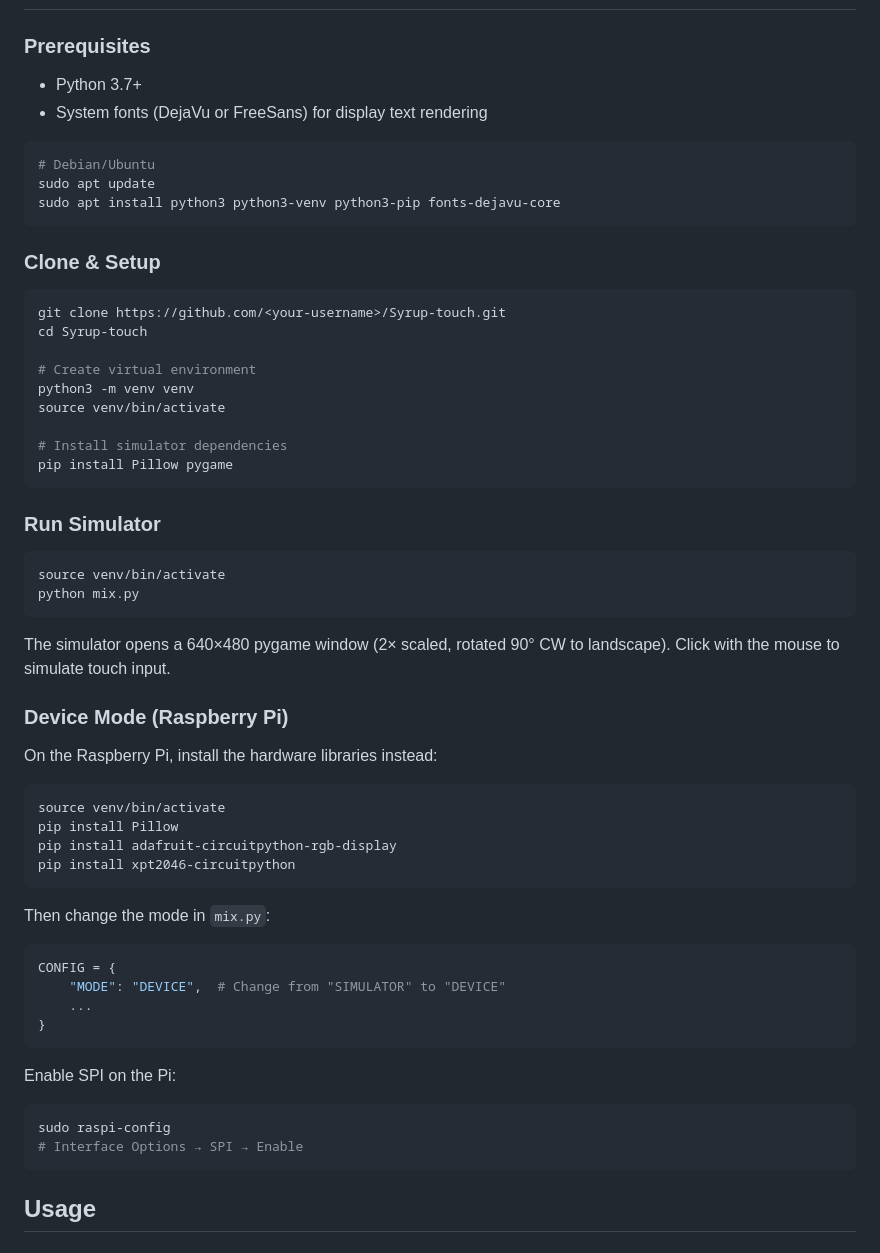
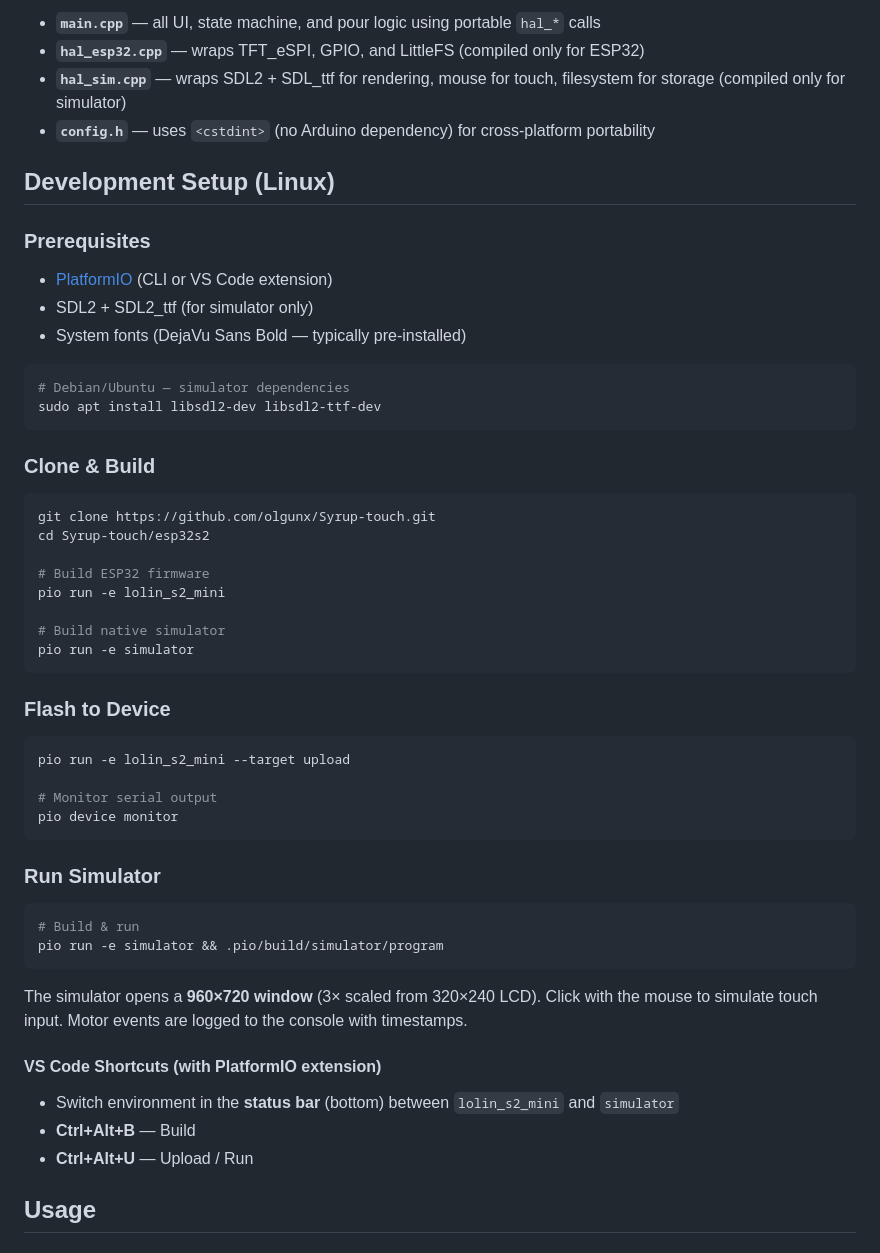
Before and after one commit to olgunx/Syrup-touch, a Markdown page: README.md, the part around one of its changes. Rendered like a GitHub page.

````diff
--- a/README.md
+++ b/README.md
@@ -52,64 +67,57 @@ Each motor uses a GPIO pair (IN1 = forward, IN2 = reverse). For pumps, only IN1
+- **`main.cpp`** — all UI, state machine, and pour logic using portable `hal_*` calls
+- **`hal_esp32.cpp`** — wraps TFT_eSPI, GPIO, and LittleFS (compiled only for ESP32)
+- **`hal_sim.cpp`** — wraps SDL2 + SDL_ttf for rendering, mouse for touch, filesystem for storage (compiled only for simulator)
+- **`config.h`** — uses `<cstdint>` (no Arduino dependency) for cross-platform portability
+
+## Development Setup (Linux)
 
 ### Prerequisites
 
-- Python 3.7+
-- System fonts (DejaVu or FreeSans) for display text rendering
+- [PlatformIO](https://platformio.org/) (CLI or VS Code extension)
+- SDL2 + SDL2_ttf (for simulator only)
+- System fonts (DejaVu Sans Bold — typically pre-installed)
 
 ```bash
-# Debian/Ubuntu
-sudo apt update
-sudo apt install python3 python3-venv python3-pip fonts-dejavu-core
+# Debian/Ubuntu — simulator dependencies
+sudo apt install libsdl2-dev libsdl2-ttf-dev
 ```
 
-### Clone & Setup
+### Clone & Build
 
 ```bash
-git clone https://github.com/<your-username>/Syrup-touch.git
-cd Syrup-touch
+git clone https://github.com/olgunx/Syrup-touch.git
+cd Syrup-touch/esp32s2
 
-# Create virtual environment
-python3 -m venv venv
-source venv/bin/activate
+# Build ESP32 firmware
+pio run -e lolin_s2_mini
 
-# Install simulator dependencies
-pip install Pillow pygame
+# Build native simulator
+pio run -e simulator
+```
+
+### Flash to Device
+
+```bash
+pio run -e lolin_s2_mini --target upload
+
+# Monitor serial output
+pio device monitor
 ```
 
 ### Run Simulator
 
 ```bash
-source venv/bin/activate
-python mix.py
+# Build & run
+pio run -e simulator && .pio/build/simulator/program
 ```
 
-The simulator opens a 640×480 pygame window (2× scaled, rotated 90° CW to landscape). Click with the mouse to simulate touch input.
+The simulator opens a **960×720 window** (3× scaled from 320×240 LCD). Click with the mouse to simulate touch input. Motor events are logged to the console with timestamps.
 
-### Device Mode (Raspberry Pi)
+#### VS Code Shortcuts (with PlatformIO extension)
 
-On the Raspberry Pi, install the hardware libraries instead:
-
-```bash
-source venv/bin/activate
-pip install Pillow
-pip install adafruit-circuitpython-rgb-display
-pip install xpt2046-circuitpython
-```
-
-Then change the mode in `mix.py`:
-
-```python
-CONFIG = {
-    "MODE": "DEVICE",  # Change from "SIMULATOR" to "DEVICE"
-    ...
-}
-```
-
-Enable SPI on the Pi:
-
-```bash
-sudo raspi-config
-# Interface Options → SPI → Enable
-```
+- Switch environment in the **status bar** (bottom) between `lolin_s2_mini` and `simulator`
+- **Ctrl+Alt+B** — Build
+- **Ctrl+Alt+U** — Upload / Run
 
 ## Usage
 
````
Also changed, not shown: other parts of README.md (+56 -59 lines).
